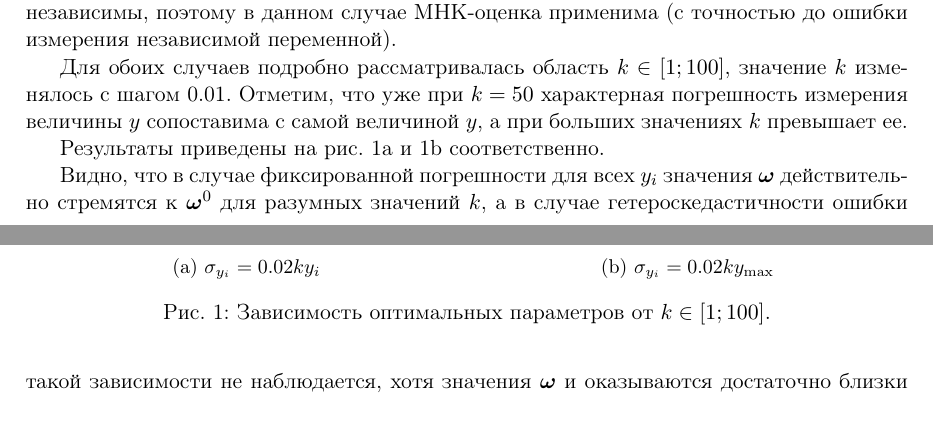
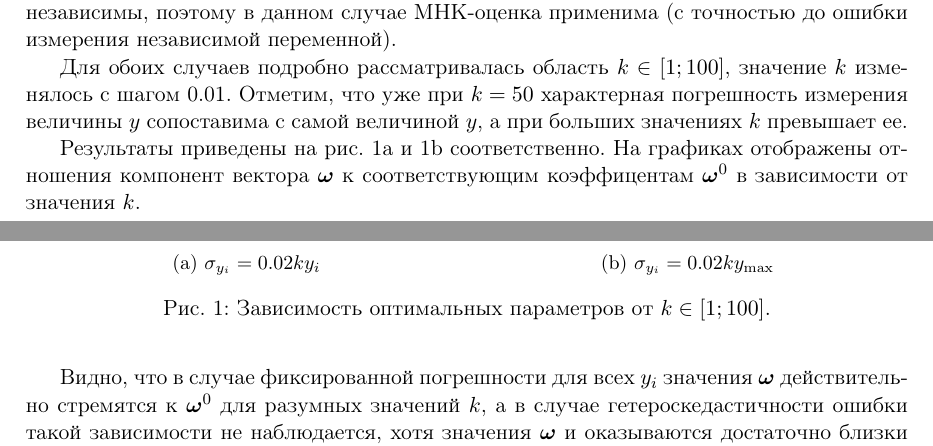
Before and after one commit to 0xd34df00d/RefractOptics, a LaTeX document (doc/Rudoy2014LevMar.tex): two parts of pages 6 and 7 of 8 before the commit and two parts of pages 6 and 7 of 7 after it, joined at a grey line, cut so that both start at the same text. Compiled offline with pdfLaTeX.

Commit message:
[2014LevMar] Better graphs description.

```diff
--- a/doc/Rudoy2014LevMar.tex
+++ b/doc/Rudoy2014LevMar.tex
@@ -386,7 +386,9 @@ $\boldsymbol{\omega}^0$, получаемым минимизацией функ
 измерения величины $y$ сопоставима с самой величиной $y$, а при больших значениях
 $k$ превышает ее.
 
-Результаты приведены на рис. \ref{fig:conv_varY_100} и \ref{fig:conv_fixedY_100} соответственно.
+Результаты приведены на рис. \ref{fig:conv_varY_100} и \ref{fig:conv_fixedY_100}
+соответственно. На графиках отображены отношения компонент вектора $\boldsymbol{\omega}$ к
+соответствующим коэффицентам $\boldsymbol{\omega}^0$ в зависимости от значения $k$.
 
 \begin{figure}[h]
   \centering
```
